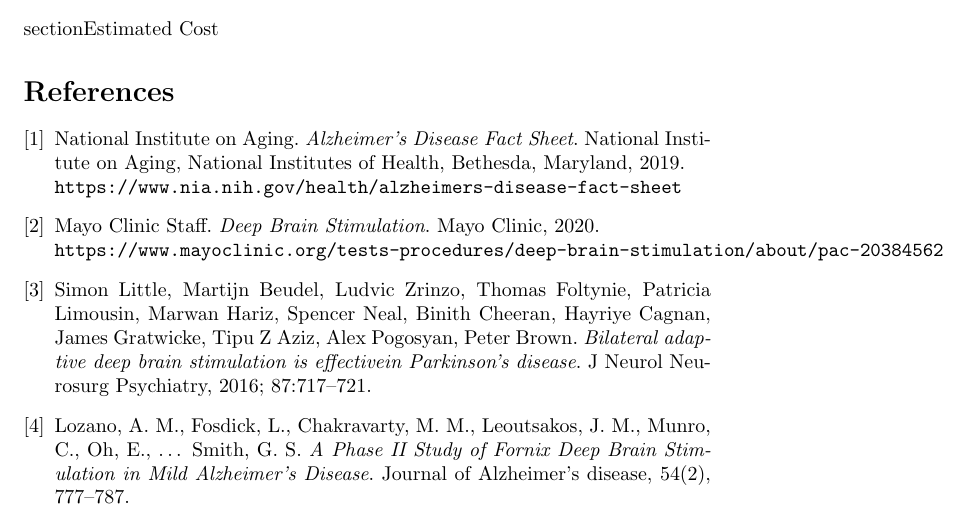
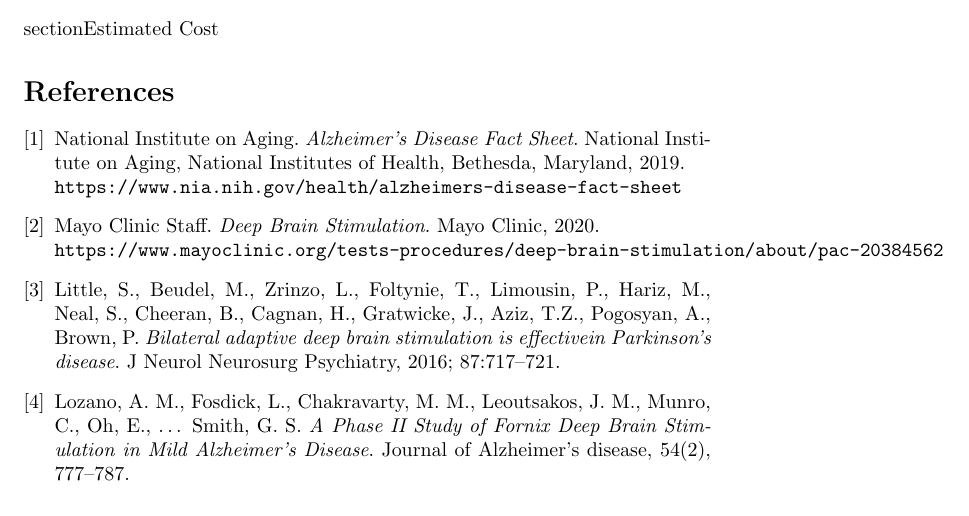
Before and after one commit to cmarar/Connectomics-G2, a LaTeX document (main.tex): part of page 3 of 3, cut so that both start at the same text. Compiled offline with pdfLaTeX.

Commit message:
Update main.tex

```diff
--- a/main.tex
+++ b/main.tex
@@ -60,7 +60,7 @@ Mayo Clinic, 2020.
 \\\texttt{https://www.mayoclinic.org/tests-procedures/deep-brain-stimulation/about/pac-20384562}
 
 \bibitem{DBS PD}
-Simon Little, Martijn Beudel, Ludvic Zrinzo, Thomas Foltynie, Patricia Limousin, Marwan Hariz, Spencer Neal, Binith Cheeran, Hayriye Cagnan, James Gratwicke, Tipu Z Aziz, Alex Pogosyan, Peter Brown.
+Little, S., Beudel, M., Zrinzo, L., Foltynie, T., Limousin, P., Hariz, M., Neal, S., Cheeran, B., Cagnan, H., Gratwicke, J., Aziz, T.Z., Pogosyan, A., Brown, P.
 \textit{Bilateral adaptive deep brain stimulation is effectivein Parkinson’s disease}.
 J Neurol Neurosurg Psychiatry, 2016; 87:717–721.
 
```
